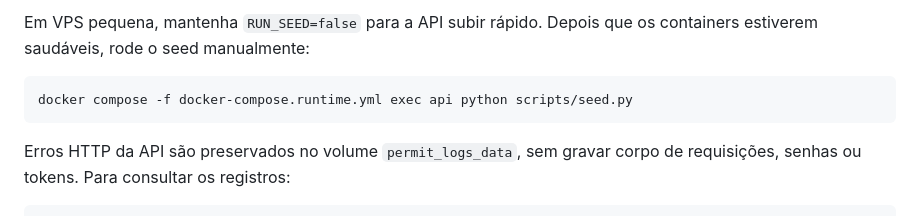
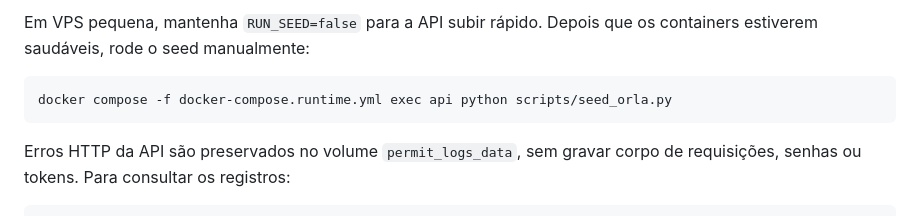
Before and after one commit to rigauddev/permit_web_app, a Markdown page: docs/aws_lightsail_mvp.md, the part around the change. Rendered like a GitHub page.

Commit message:
docs: usa seed exclusivo da orla na homologacao

````diff
--- a/docs/aws_lightsail_mvp.md
+++ b/docs/aws_lightsail_mvp.md
@@ -142,7 +142,7 @@ Esse modo não baixa a imagem Flutter no servidor. Ele usa apenas Nginx para ser
 Em VPS pequena, mantenha `RUN_SEED=false` para a API subir rápido. Depois que os containers estiverem saudáveis, rode o seed manualmente:
 
 ```bash
-docker compose -f docker-compose.runtime.yml exec api python scripts/seed.py
+docker compose -f docker-compose.runtime.yml exec api python scripts/seed_orla.py
 ```
 
 Erros HTTP da API são preservados no volume `permit_logs_data`, sem gravar
````
